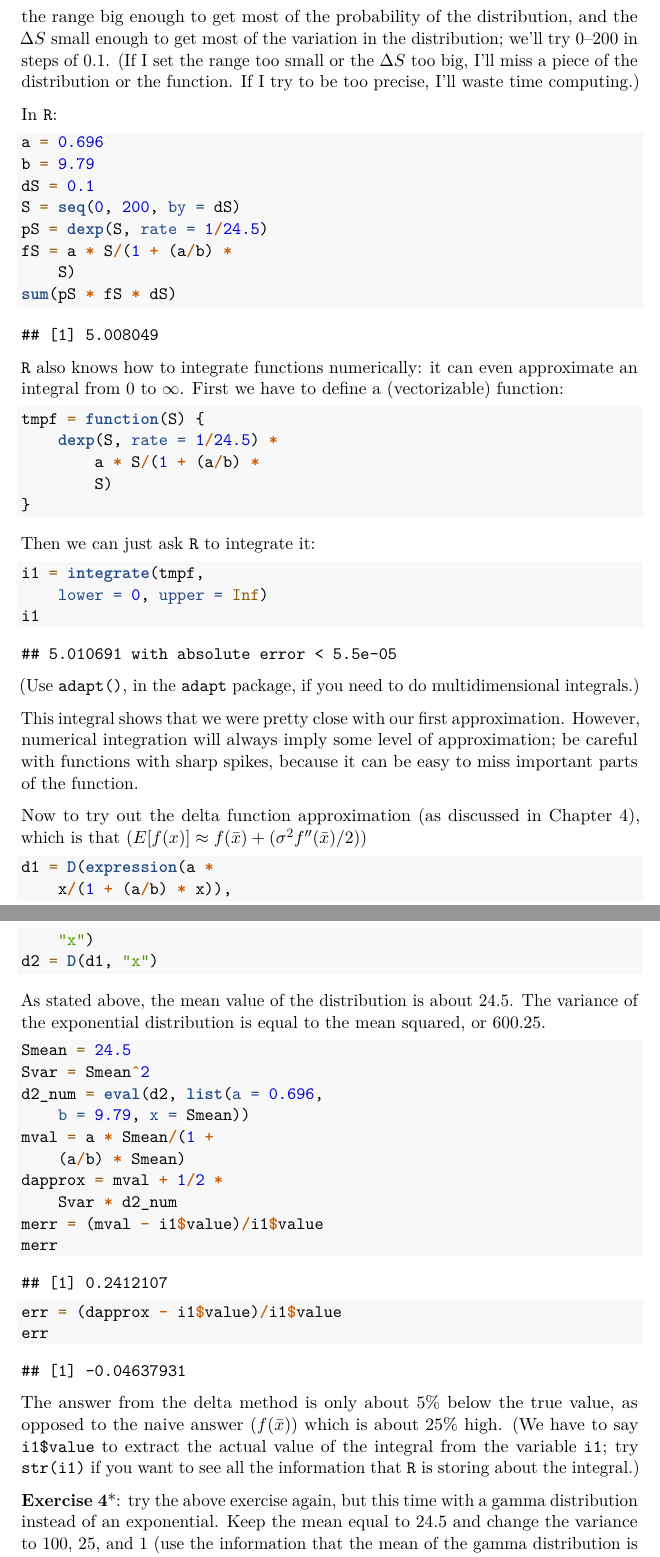
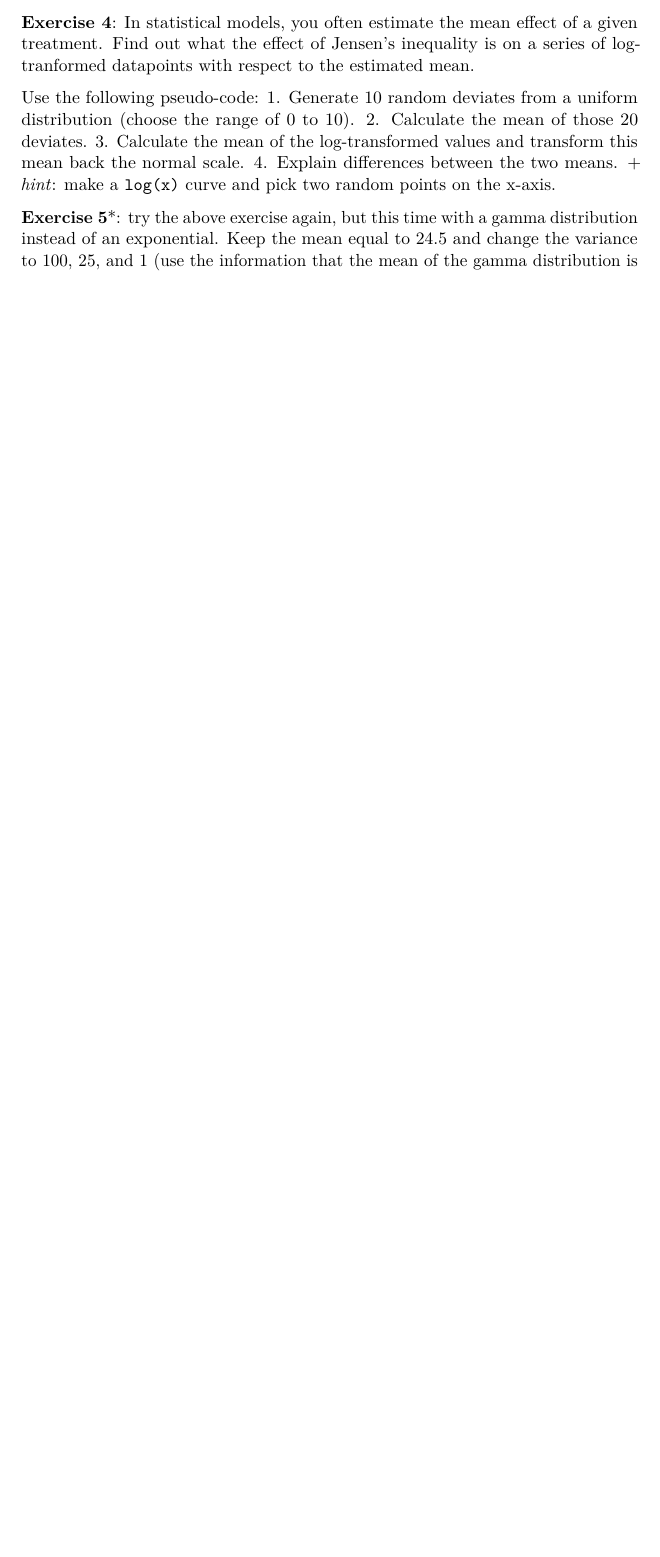
Before and after one commit to bobdouma/bolker-labs, an R Markdown document (lab4_modified.Rmd): two parts of pages 10 and 11 of 18 before the commit and part of page 9 of 16 after it, the two joined at a grey line, cut at the place of the change, the shorter picture padded with empty space. Rendered offline with R 4.5, knitr and Pandoc, then LaTeX, with nearby package versions.

Commit message:
edits in lab 4, exercise added

````diff
--- a/lab4_modified.Rmd
+++ b/lab4_modified.Rmd
@@ -394,75 +366,16 @@ number of settlers.
-We need to set the range big enough to get most of the probability
-of the distribution, and the $\Delta S$ small enough to get most
-of the variation in the distribution; we'll try 0--200 in steps of 0.1.
-(If I set the range too small or the $\Delta S$ too big, I'll miss
-a piece of the distribution or the function.  If I try to be too
-precise, I'll waste time computing.)
+Jensen's inequality can be important in a number of cases. The first one is mentioned in Ch. 4 (page 104) how variability can change the mean behaviour of a system (damselfish). Another example where Jensen's inequality kicks in is when transforming your data. Data-transformations are commonly applied to get normally distributed errors.
 
-In `R`:
-```{r}
-a = 0.696; b=9.79
-dS = 0.1
-S = seq(0,200,by=dS)
-pS =  dexp(S,rate=1/24.5)
-fS = a*S/(1+(a/b)*S)
-sum(pS*fS*dS)
-```
+**Exercise 4**:
+In statistical models, you often estimate the mean effect of a given treatment. Find out what the effect of Jensen's inequality is on a series of log-tranformed datapoints with respect to the estimated mean.
 
-`R` also knows how to integrate functions numerically:
-it can even approximate an integral from 0 to $\infty$.
-First we have to define a (vectorizable) function:
-```{r}
-tmpf = function(S) { dexp(S,rate=1/24.5)*a*S/(1+(a/b)*S) }
-```
+Use the following pseudo-code:
+1. Generate 10 random deviates from a uniform distribution (choose the range of 0 to 10).
+2. Calculate the mean of those 20 deviates.
+3. Calculate the mean of the log-transformed values and transform this mean back the normal scale.
+4. Explain differences between the two means.
+  + _hint_: make a `log(x)` curve and pick two random points on the x-axis.
 
-Then we can just ask `R` to integrate it:
-```{r}
-i1 = integrate(tmpf,lower=0,upper=Inf); i1
-```
-(Use `adapt()`, in the `adapt` package,
-if you need to do multidimensional integrals.)
-
-This integral shows that we were pretty close
-with our first approximation.
-However, numerical integration will always
-imply some level of approximation; be
-careful with functions with sharp spikes,
-because it can be easy to miss important parts
-of the function.
-
-Now to try out the delta function approximation
-(as discussed in Chapter 4),
-which is that
-($E[f(x)] \approx f(\bar x)+(\sigma^2 f''(\bar x)/2)$)
-```{r}
-d1 = D(expression(a*x/(1+(a/b)*x)),"x")
-d2 = D(d1,"x")
-```
-
-As stated above,
-the mean value of the distribution is about 24.5.
-The variance of the exponential distribution is
-equal to the mean squared, or 600.25.
-```{r}
-Smean = 24.5
-Svar = Smean^2
-d2_num = eval(d2,list(a=0.696,b=9.79,x=Smean))
-mval = a*Smean/(1+(a/b)*Smean)
-dapprox = mval + 1/2*Svar*d2_num
-merr = (mval-i1$value)/i1$value; merr
-err = (dapprox-i1$value)/i1$value; err
-```
-The answer from the delta method
-is only about 5% below
-the true value, as
-opposed to the naive answer ($f(\bar x)$) which is about
-25% high.  (We have to say `i1$value`
-to extract the actual value of the integral
-from the variable `i1`; try `str(i1)`
-if you want to see all the information that
-`R` is storing about the integral.)
-
-**Exercise 4***:
+**Exercise 5***:
 try the above exercise again, but this time
 with a gamma distribution instead of an exponential.
 Keep the mean equal to 24.5 and change the
````
Also changed, not shown: lab4_modified.pdf, lab4_modified.Rmd (85 more changed lines).
